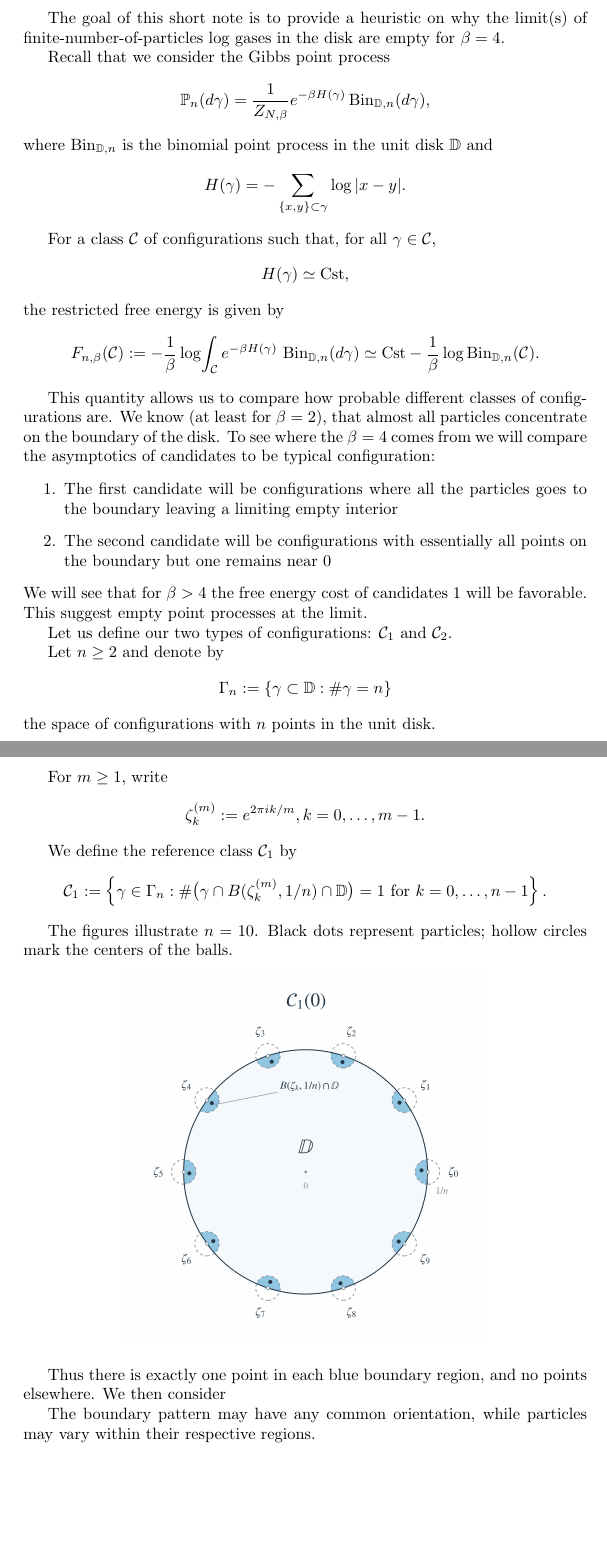
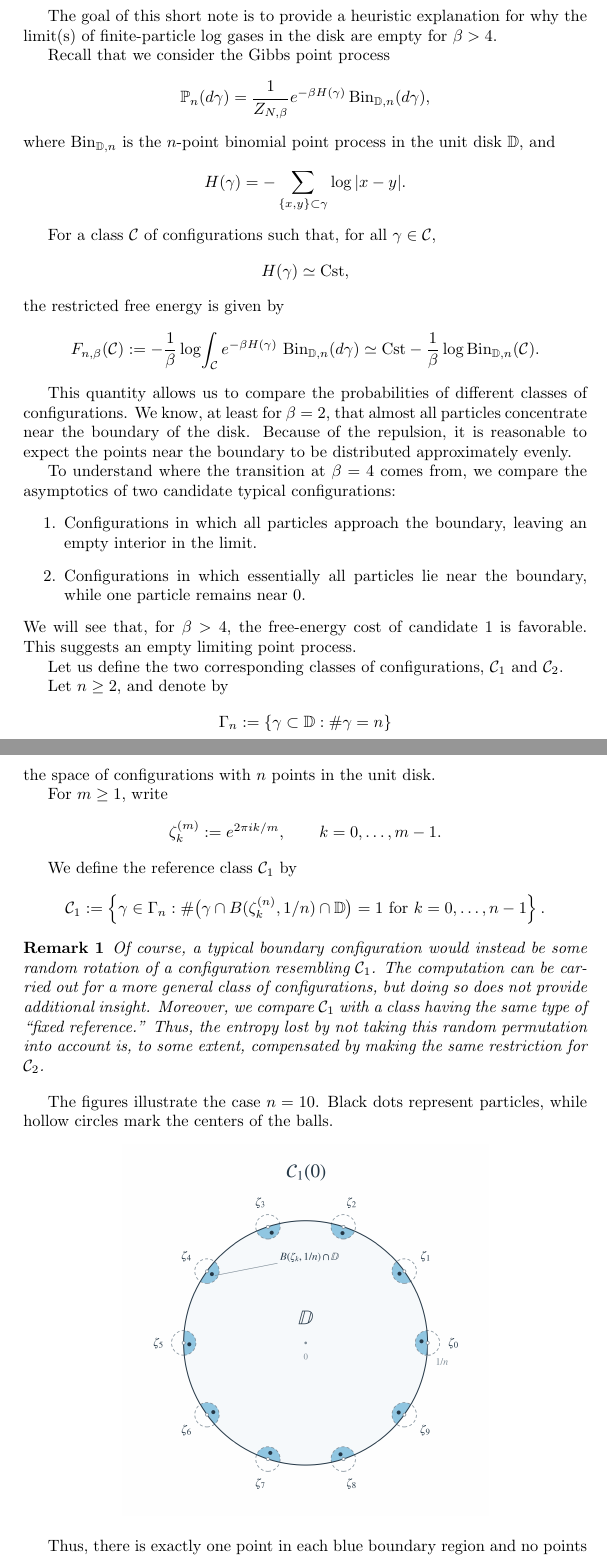
Before and after one commit to BennHenry/BergmanBeta, a LaTeX document (emptynessHeuristic.tex): two parts of pages 1 and 2 of 4, joined at a grey line, cut so that both start at the same text, the shorter picture padded with empty space. Compiled offline with pdfLaTeX.

Commit message:
cleaning

```diff
--- a/emptynessHeuristic.tex
+++ b/emptynessHeuristic.tex
@@ -7,7 +7,9 @@
 \newcommand{\D}{\mathbb{D}}
 \newcommand{\Bin}{\operatorname{Bin}}
 
-\title{Bergman beta heuristic}
+\newtheorem{remark}{Remark}
+
+\title{Bergman $\beta$ Heuristic}
 \author{}
 \date{}
 
@@ -15,8 +17,7 @@
 
 \maketitle
 
-The goal of this short note is to provide a heuristic on why the limit(s)
-of finite-number-of-particles log gases in the disk are empty for $\beta=4$.
+The goal of this short note is to provide a heuristic explanation for why the limit(s) of finite-particle log gases in the disk are empty for $\beta>4$.
 
 Recall that we consider the Gibbs point process
 \[
@@ -26,7 +27,7 @@ Recall that we consider the Gibbs point process
 e^{-\beta H(\gamma)}
 \Bin_{\D,n}(d\gamma),
 \]
-where $\Bin_{\D,n}$ is the binomial point process in the unit disk $\D$ and
+where $\Bin_{\D,n}$ is the $n$-point binomial point process in the unit disk $\D$, and
 \[
 H(\gamma)
 =
@@ -52,21 +53,18 @@ e^{-\beta H(\gamma)}
 \log \Bin_{\D,n}(\mathcal{C}).
 \]
 
-This quantity allows us to compare how probable different classes of
-configurations are. We know (at least for $\beta=2$), that almost all particles concentrate
- on the boundary of the disk. To see where the $\beta=4$ comes from we will compare the asymptotics
-of candidates to be typical configuration:
+This quantity allows us to compare the probabilities of different classes of configurations. We know, at least for $\beta=2$, that almost all particles concentrate near the boundary of the disk. Because of the repulsion, it is reasonable to expect the points near the boundary to be distributed approximately evenly.
+
+To understand where the transition at $\beta=4$ comes from, we compare the asymptotics of two candidate typical configurations:
 \begin{enumerate}
-\item The first candidate will be configurations where all the particles goes to the boundary leaving a limiting empty interior
-\item The second candidate will be configurations with essentially all points on the boundary but one remains near $0$
+    \item Configurations in which all particles approach the boundary, leaving an empty interior in the limit.
+    \item Configurations in which essentially all particles lie near the boundary, while one particle remains near $0$.
 \end{enumerate}
-We will see that for $\beta>4$ the free energy cost of candidates $1$ will be favorable. This suggest empty point processes at the limit.
+We will see that, for $\beta>4$, the free-energy cost of candidate~1 is favorable. This suggests an empty limiting point process.
 
+Let us define the two corresponding classes of configurations, $\mathcal{C}_1$ and $\mathcal{C}_2$.
 
-Let us define our two types of configurations:
-$\mathcal{C}_1$ and $\mathcal{C}_2$.
-
-Let $n\geq 2$ and denote by
+Let $n\geq 2$, and denote by
 \[
 \Gamma_n
 :=
@@ -90,24 +87,21 @@ We define the reference class $\mathcal{C}_1$ by
 :=
 \left\{
 \gamma\in\Gamma_n:
-\#\bigl(\gamma\cap B(\zeta_k^{(m)},1/n)\cap\D\bigr)=1
+\#\bigl(\gamma\cap B(\zeta_k^{(n)},1/n)\cap\D\bigr)=1
 \text{ for } k=0,\ldots,n-1
 \right\}.
 \]
 
+\begin{remark}
+Of course, a typical boundary configuration would instead be some random rotation of a configuration resembling $\mathcal{C}_1$. The computation can be carried out for a more general class of configurations, but doing so does not provide additional insight. Moreover, we compare $\mathcal{C}_1$ with a class having the same type of ``fixed reference.'' Thus, the entropy lost by not taking this random permutation into account is, to some extent, compensated by making the same restriction for $\mathcal{C}_2$.
+\end{remark}
 
-The figures illustrate $n=10$. Black dots represent particles; hollow
-circles mark the centers of the balls.
+The figures illustrate the case $n=10$. Black dots represent particles, while hollow circles mark the centers of the balls.
 
 \begin{center}
-\includegraphics[width=0.65\textwidth]{Assets/class1.png}
+    \includegraphics[width=0.65\textwidth]{Assets/class1.png}
 \end{center}
 
-Thus there is exactly one point in each blue boundary region, and no points
-elsewhere. We then consider
-
-
-The boundary pattern may have any common orientation, while particles may
-vary within their respective regions.
+Thus, there is exactly one point in each blue boundary region and no points elsewhere.
 
 \begin{center}
```
Also changed, not shown: emptynessHeuristic.pdf, emptynessHeuristic.tex (107 more changed lines).
